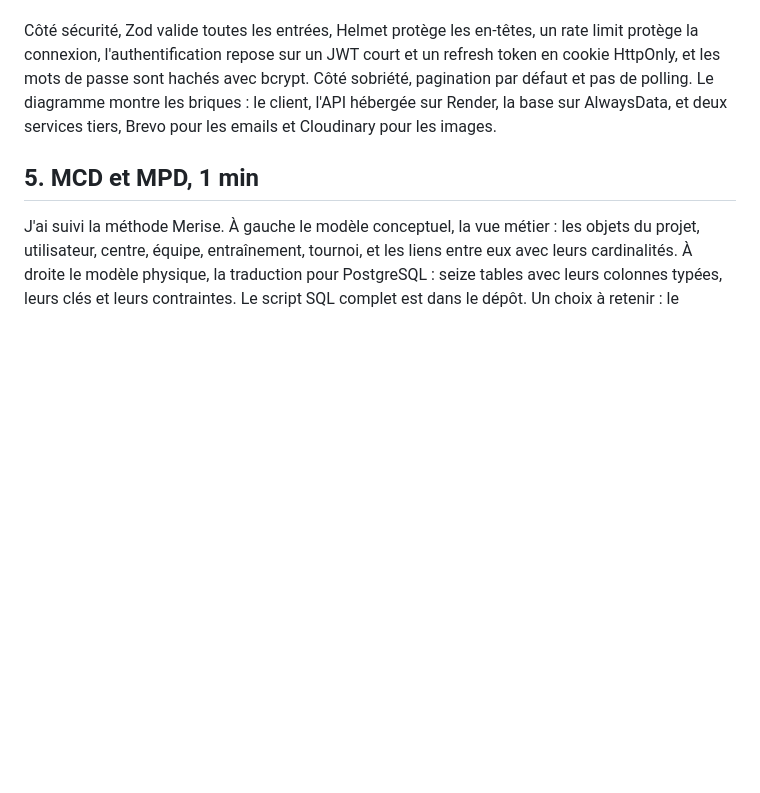
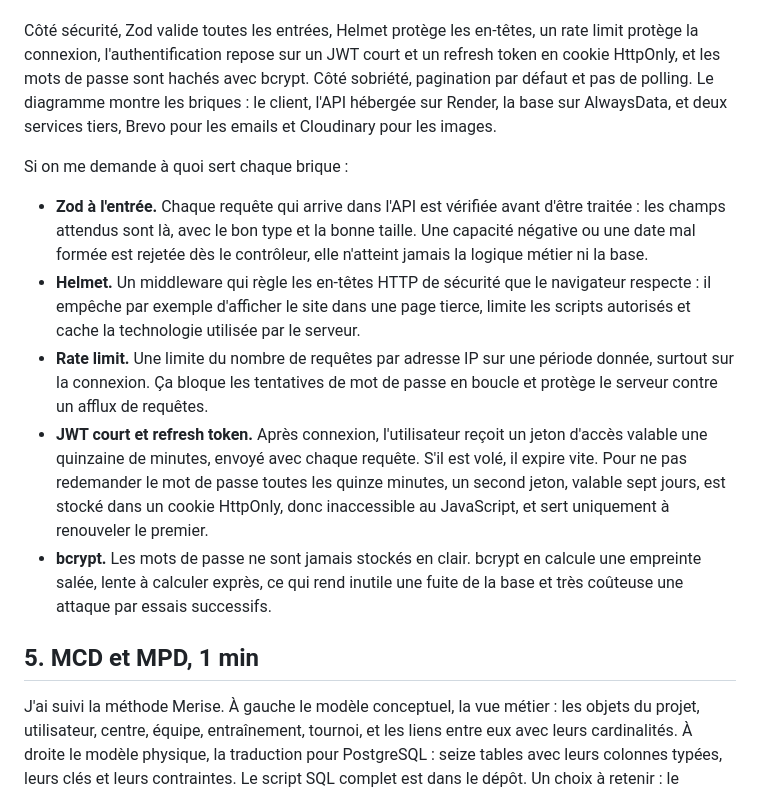
Before and after one commit to Salvak613/leo-training, a Markdown page: docs/pitch/notes.md, the part around the change. GitHub-like rendering; blank space fills up the shorter version.

Commit message:
docs: explain each security brick in the speaker notes

```diff
--- a/docs/pitch/notes.md
+++ b/docs/pitch/notes.md
@@ -19,6 +19,14 @@ La ligue organise les tournois, mais personne n'organise les entraînements. Cha
 J'ai choisi une architecture multicouche classique, routes, services, accès aux données, base. C'est simple à tester et suffisant pour une V1. Le front et le back sont découplés : une application React d'un côté, une API REST Node et Express de l'autre, qui parlent en JSON. TypeScript des deux côtés, avec Prisma et PostgreSQL.
 
 Côté sécurité, Zod valide toutes les entrées, Helmet protège les en-têtes, un rate limit protège la connexion, l'authentification repose sur un JWT court et un refresh token en cookie HttpOnly, et les mots de passe sont hachés avec bcrypt. Côté sobriété, pagination par défaut et pas de polling. Le diagramme montre les briques : le client, l'API hébergée sur Render, la base sur AlwaysData, et deux services tiers, Brevo pour les emails et Cloudinary pour les images.
+
+Si on me demande à quoi sert chaque brique :
+
+- **Zod à l'entrée.** Chaque requête qui arrive dans l'API est vérifiée avant d'être traitée : les champs attendus sont là, avec le bon type et la bonne taille. Une capacité négative ou une date mal formée est rejetée dès le contrôleur, elle n'atteint jamais la logique métier ni la base.
+- **Helmet.** Un middleware qui règle les en-têtes HTTP de sécurité que le navigateur respecte : il empêche par exemple d'afficher le site dans une page tierce, limite les scripts autorisés et cache la technologie utilisée par le serveur.
+- **Rate limit.** Une limite du nombre de requêtes par adresse IP sur une période donnée, surtout sur la connexion. Ça bloque les tentatives de mot de passe en boucle et protège le serveur contre un afflux de requêtes.
+- **JWT court et refresh token.** Après connexion, l'utilisateur reçoit un jeton d'accès valable une quinzaine de minutes, envoyé avec chaque requête. S'il est volé, il expire vite. Pour ne pas redemander le mot de passe toutes les quinze minutes, un second jeton, valable sept jours, est stocké dans un cookie HttpOnly, donc inaccessible au JavaScript, et sert uniquement à renouveler le premier.
+- **bcrypt.** Les mots de passe ne sont jamais stockés en clair. bcrypt en calcule une empreinte salée, lente à calculer exprès, ce qui rend inutile une fuite de la base et très coûteuse une attaque par essais successifs.
 
 ## 5. MCD et MPD, 1 min
 
```
